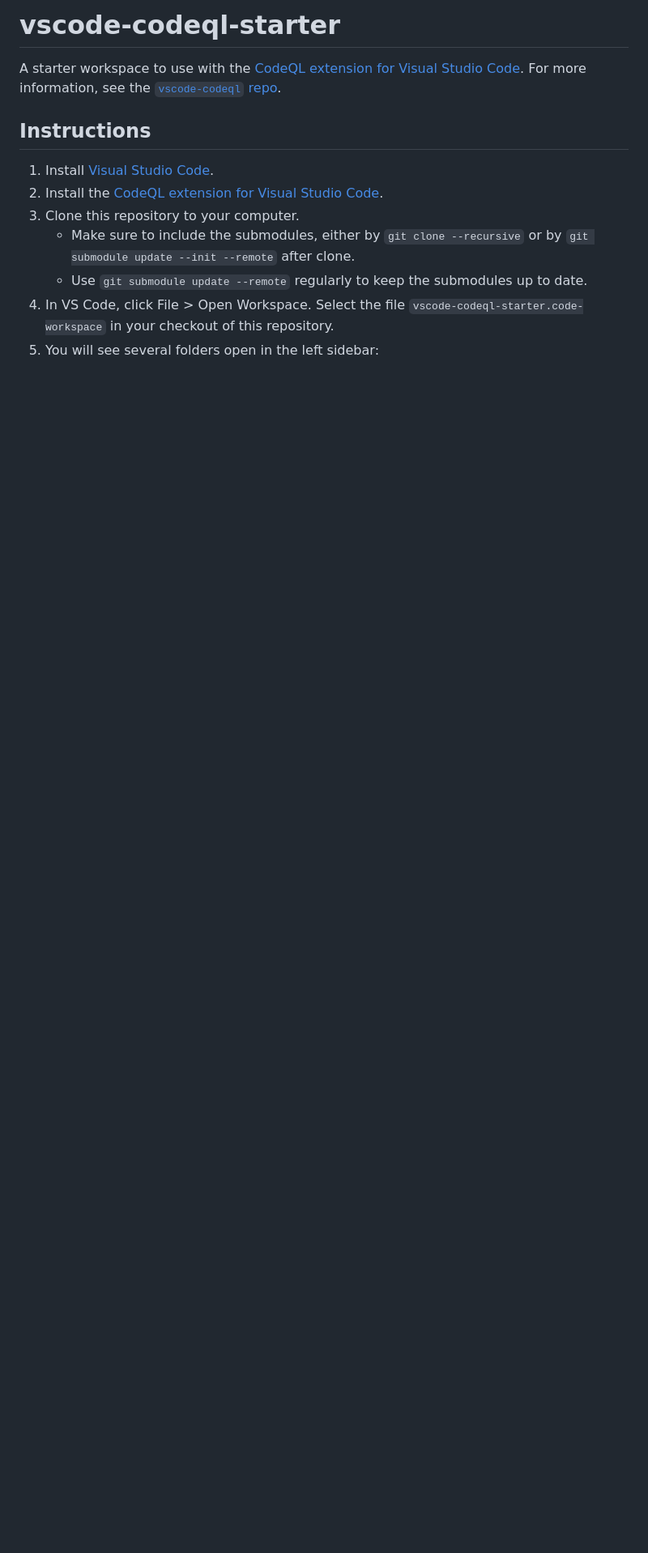
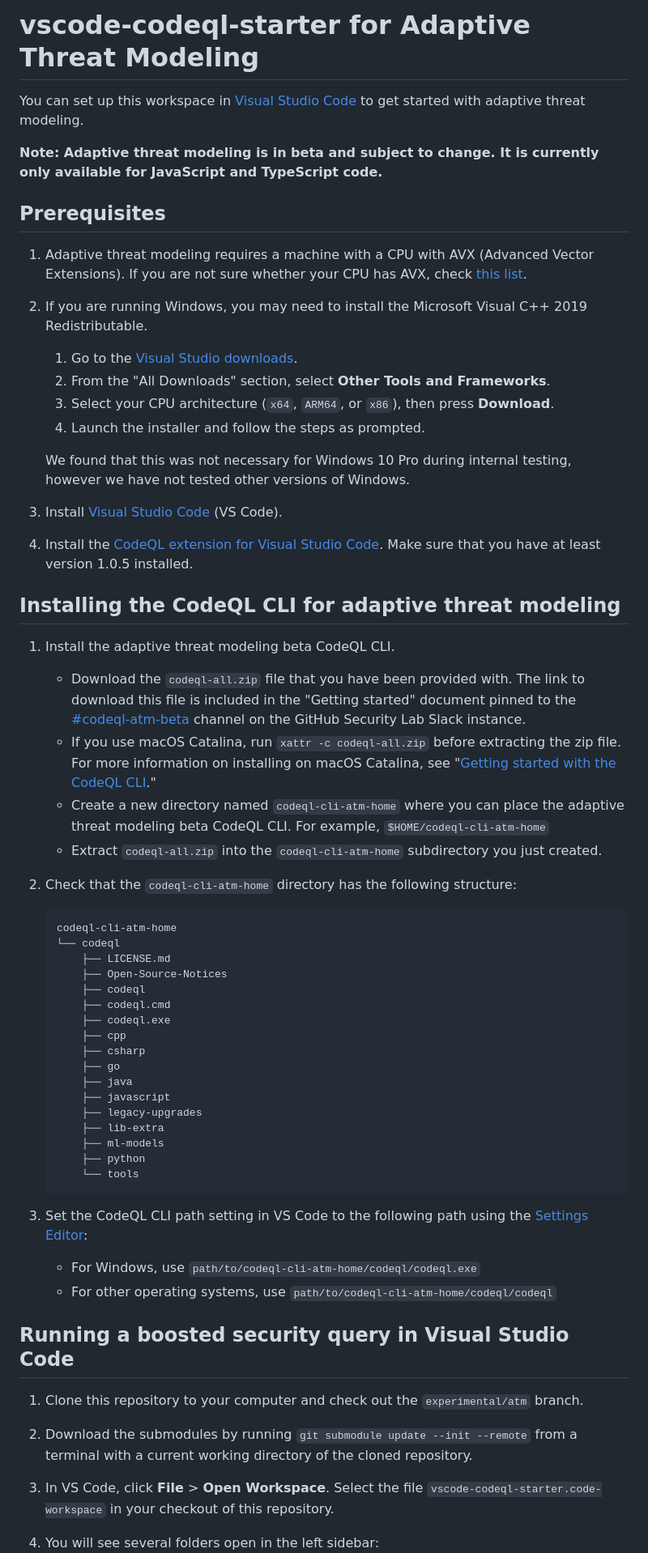
Before and after one commit to github/vscode-codeql-starter, a Markdown page: README.md, the part around one of its changes. Shown at 81% size. Drawn GitHub-style; blank space fills up the shorter version.

Commit message:
ATM: Initial commit of ATM for JavaScript beta

````diff
--- a/README.md
+++ b/README.md
@@ -1,13 +1,63 @@
-# vscode-codeql-starter
+# vscode-codeql-starter for Adaptive Threat Modeling
 
-A starter workspace to use with the [CodeQL extension for Visual Studio Code](https://marketplace.visualstudio.com/items?itemName=github.vscode-codeql). For more information, see the [`vscode-codeql` repo](https://github.com/github/vscode-codeql/).
+You can set up this workspace in [Visual Studio Code](https://marketplace.visualstudio.com/items?itemName=github.vscode-codeql) to get started with adaptive threat modeling.
 
-## Instructions
+**Note: Adaptive threat modeling is in beta and subject to change. It is currently only available for JavaScript and TypeScript code.**
 
-1. Install [Visual Studio Code](https://code.visualstudio.com).
+## Prerequisites
+
+1. Adaptive threat modeling requires a machine with a CPU with AVX (Advanced Vector Extensions).
+    If you are not sure whether your CPU has AVX, check [this list](https://en.wikipedia.org/wiki/Advanced_Vector_Extensions#CPUs_with_AVX).
+1. If you are running Windows, you may need to install the Microsoft Visual C++ 2019 Redistributable.
+
+    1. Go to the [Visual Studio downloads](https://visualstudio.microsoft.com/downloads/).
+    1. From the "All Downloads" section, select **Other Tools and Frameworks**.
+    1. Select your CPU architecture (`x64`, `ARM64`, or `x86`), then press **Download**.
+    1. Launch the installer and follow the steps as prompted.
+
+    We found that this was not necessary for Windows 10 Pro during internal testing, however we have not tested other versions of Windows.
+1. Install [Visual Studio Code](https://code.visualstudio.com) (VS Code).
 1. Install the [CodeQL extension for Visual Studio Code](https://marketplace.visualstudio.com/items?itemName=github.vscode-codeql).
-1. Clone this repository to your computer.
-    - Make sure to include the submodules, either by `git clone --recursive` or by `git submodule update --init --remote` after clone.
-    - Use `git submodule update --remote` regularly to keep the submodules up to date.
-1. In VS Code, click File > Open Workspace. Select the file `vscode-codeql-starter.code-workspace` in your checkout of this repository.
+    Make sure that you have at least version 1.0.5 installed.
+
+## Installing the CodeQL CLI for adaptive threat modeling
+
+1. Install the adaptive threat modeling beta CodeQL CLI.
+    - Download the `codeql-all.zip` file that you have been provided with.
+      The link to download this file is included in the "Getting started" document pinned to the [#codeql-atm-beta](https://ghsecuritylab.slack.com/archives/C011BJD7279) channel on the GitHub Security Lab Slack instance.
+    - If you use macOS Catalina, run `xattr -c codeql-all.zip` before extracting the zip file.
+      For more information on installing on macOS Catalina, see "[Getting started with the CodeQL CLI](https://help.semmle.com/codeql/codeql-cli/procedures/get-started.html)."
+    - Create a new directory named `codeql-cli-atm-home` where you can place the adaptive threat modeling beta CodeQL CLI.
+      For example, `$HOME/codeql-cli-atm-home`
+    - Extract `codeql-all.zip` into the `codeql-cli-atm-home` subdirectory you just created.
+1. Check that the `codeql-cli-atm-home` directory has the following structure:
+
+    ```
+    codeql-cli-atm-home
+    └── codeql
+        ├── LICENSE.md
+        ├── Open-Source-Notices
+        ├── codeql
+        ├── codeql.cmd
+        ├── codeql.exe
+        ├── cpp
+        ├── csharp
+        ├── go
+        ├── java
+        ├── javascript
+        ├── legacy-upgrades
+        ├── lib-extra
+        ├── ml-models
+        ├── python
+        └── tools
+    ```
+1. Set the CodeQL CLI path setting in VS Code to the following path using the [Settings Editor](https://code.visualstudio.com/docs/getstarted/settings#_settings-editor):
+    - For Windows, use `path/to/codeql-cli-atm-home/codeql/codeql.exe`
+    - For other operating systems, use `path/to/codeql-cli-atm-home/codeql/codeql`
+
+## Running a boosted security query in Visual Studio Code
+
+1. Clone this repository to your computer and check out the `experimental/atm` branch.
+1. Download the submodules by running `git submodule update --init --remote` from a terminal with a current working directory of the cloned repository.
+1. In VS Code, click **File** > **Open Workspace**. Select the file `vscode-codeql-starter.code-workspace` in your checkout of this repository.
 1. You will see several folders open in the left sidebar:
````
Also changed, not shown: other parts of README.md (+32 -8 lines), docs-resources/sorting_results.png (added), 17 other files.
